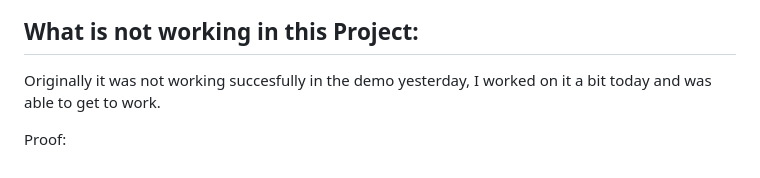
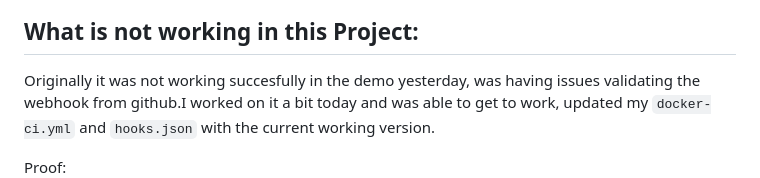
Before and after one commit to WSU-kduncan/cicdf25-CoyRy, a Markdown page: README-CD.md, the part around the change. Rendered like a GitHub page.

```diff
--- a/README-CD.md
+++ b/README-CD.md
@@ -12,7 +12,7 @@ To establish a  Continuous Integration  and Continuous Deployment  pipeline that
 ![alt text](<Project 5 Diagram-1.png>)
 
 ## What is not working in this Project:
-Originally it was not working succesfully in the demo yesterday, I worked on it a bit today and was able to get to work.
+Originally it was not working succesfully in the demo yesterday, was having issues validating the webhook from github.I worked on it a bit today and was able to get to work, updated my `docker-ci.yml` and `hooks.json` with the current working version.
 
 Proof:
 ![alt text](image-1.png)
```
